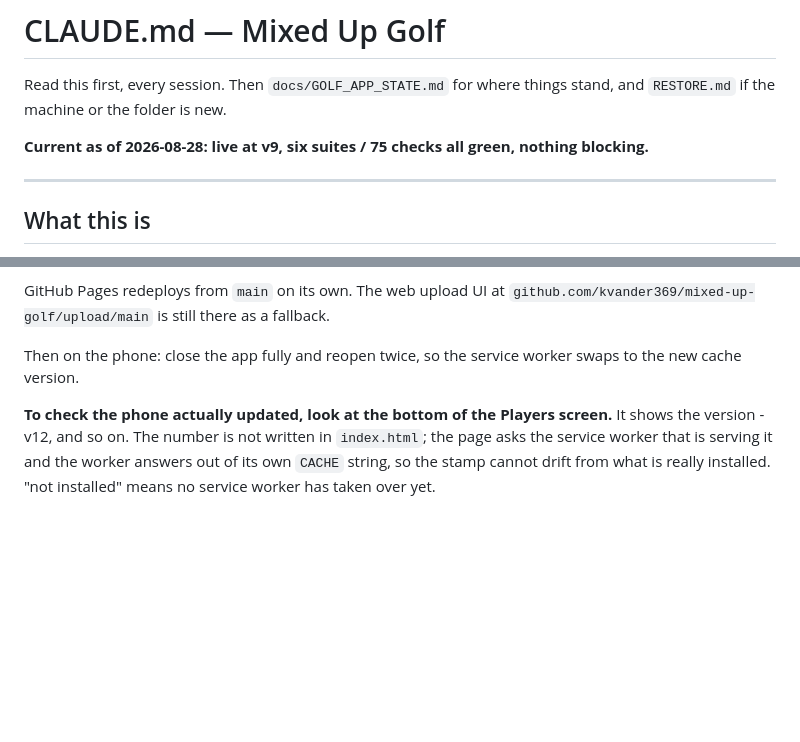
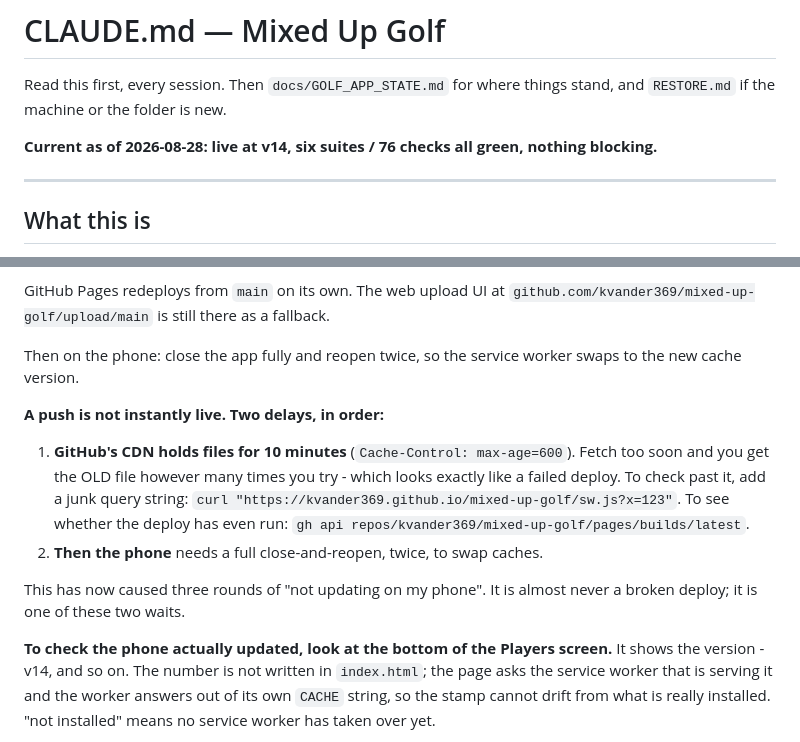
Before and after one commit to kvander369/mixed-up-golf, a Markdown page: CLAUDE.md, 2 parts joined by grey strips. Rendered like a GitHub page; blank space fills up the shorter version.

```diff
--- a/CLAUDE.md
+++ b/CLAUDE.md
@@ -3,7 +3,7 @@
 Read this first, every session. Then `docs/GOLF_APP_STATE.md` for where things
 stand, and `RESTORE.md` if the machine or the folder is new.
 
-**Current as of 2026-08-28: live at v9, six suites / 75 checks all green,
+**Current as of 2026-08-28: live at v14, six suites / 76 checks all green,
 nothing blocking.**
 
 ---
@@ -110,8 +110,21 @@ GitHub Pages redeploys from `main` on its own. The web upload UI at
 Then on the phone: close the app fully and reopen twice, so the service worker
 swaps to the new cache version.
 
+**A push is not instantly live. Two delays, in order:**
+
+1. **GitHub's CDN holds files for 10 minutes** (`Cache-Control: max-age=600`).
+   Fetch too soon and you get the OLD file however many times you try - which
+   looks exactly like a failed deploy. To check past it, add a junk query
+   string: `curl "https://kvander369.github.io/mixed-up-golf/sw.js?x=123"`.
+   To see whether the deploy has even run:
+   `gh api repos/kvander369/mixed-up-golf/pages/builds/latest`.
+2. **Then the phone** needs a full close-and-reopen, twice, to swap caches.
+
+This has now caused three rounds of "not updating on my phone". It is almost
+never a broken deploy; it is one of these two waits.
+
 **To check the phone actually updated, look at the bottom of the Players
-screen.** It shows the version - v12, and so on. The number is not written in
+screen.** It shows the version - v14, and so on. The number is not written in
 `index.html`; the page asks the service worker that is serving it and the worker
 answers out of its own `CACHE` string, so the stamp cannot drift from what is
 really installed. "not installed" means no service worker has taken over yet.
```
Also changed, not shown: other parts of CLAUDE.md (+1 -1 lines), README.md (+8 -1 lines), docs/GOLF_APP_STATE.md (+33 -3 lines).
